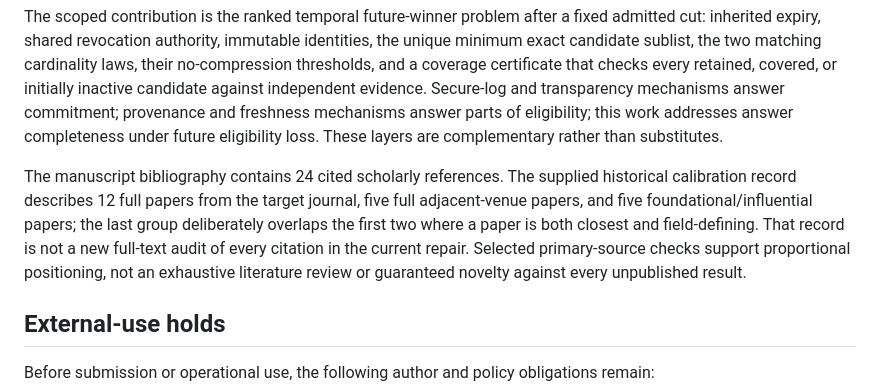
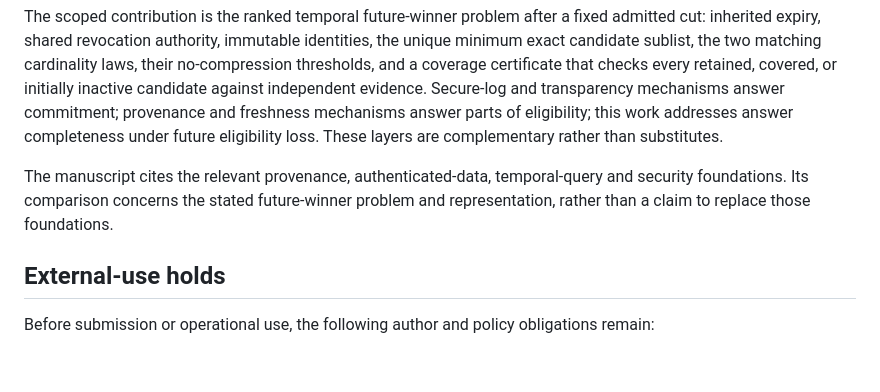
Before and after one commit to Haoyi-Zhang/ServiceFresh, a Markdown page: docs/research-boundaries.md, the part around the change. GitHub-like rendering; blank space fills up the shorter version.

Commit message:
Align manuscript reference context and bibliography checks

```diff
--- a/docs/research-boundaries.md
+++ b/docs/research-boundaries.md
@@ -59,7 +59,7 @@ Event sourcing, provenance semirings, why/where provenance, antichain absorption
 
 The scoped contribution is the ranked temporal future-winner problem after a fixed admitted cut: inherited expiry, shared revocation authority, immutable identities, the unique minimum exact candidate sublist, the two matching cardinality laws, their no-compression thresholds, and a coverage certificate that checks every retained, covered, or initially inactive candidate against independent evidence. Secure-log and transparency mechanisms answer commitment; provenance and freshness mechanisms answer parts of eligibility; this work addresses answer completeness under future eligibility loss. These layers are complementary rather than substitutes.
 
-The manuscript bibliography contains 24 cited scholarly references. The supplied historical calibration record describes 12 full papers from the target journal, five full adjacent-venue papers, and five foundational/influential papers; the last group deliberately overlaps the first two where a paper is both closest and field-defining. That record is not a new full-text audit of every citation in the current repair. Selected primary-source checks support proportional positioning, not an exhaustive literature review or guaranteed novelty against every unpublished result.
+The manuscript cites the relevant provenance, authenticated-data, temporal-query and security foundations. Its comparison concerns the stated future-winner problem and representation, rather than a claim to replace those foundations.
 
 ## External-use holds
 
```
